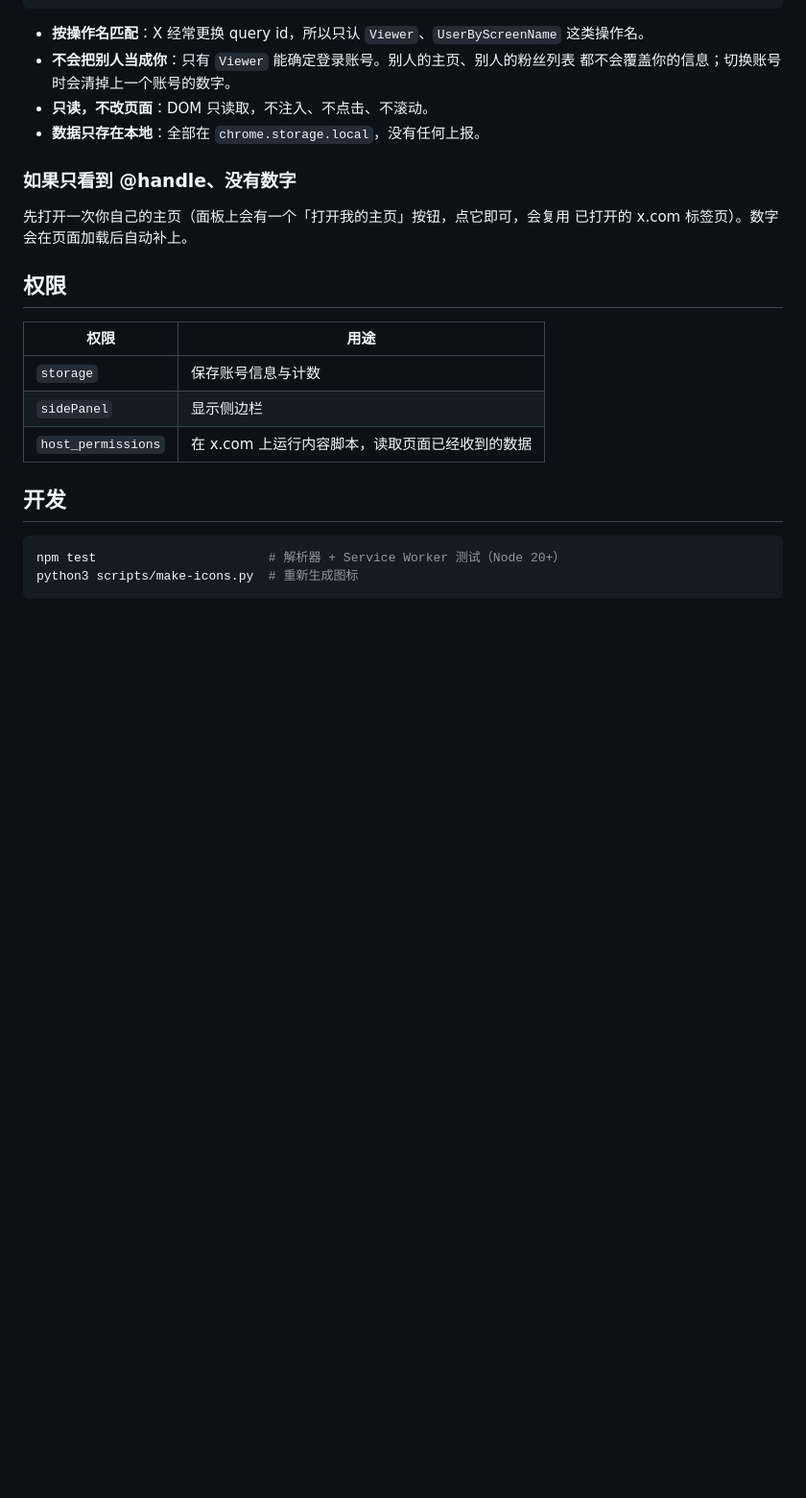
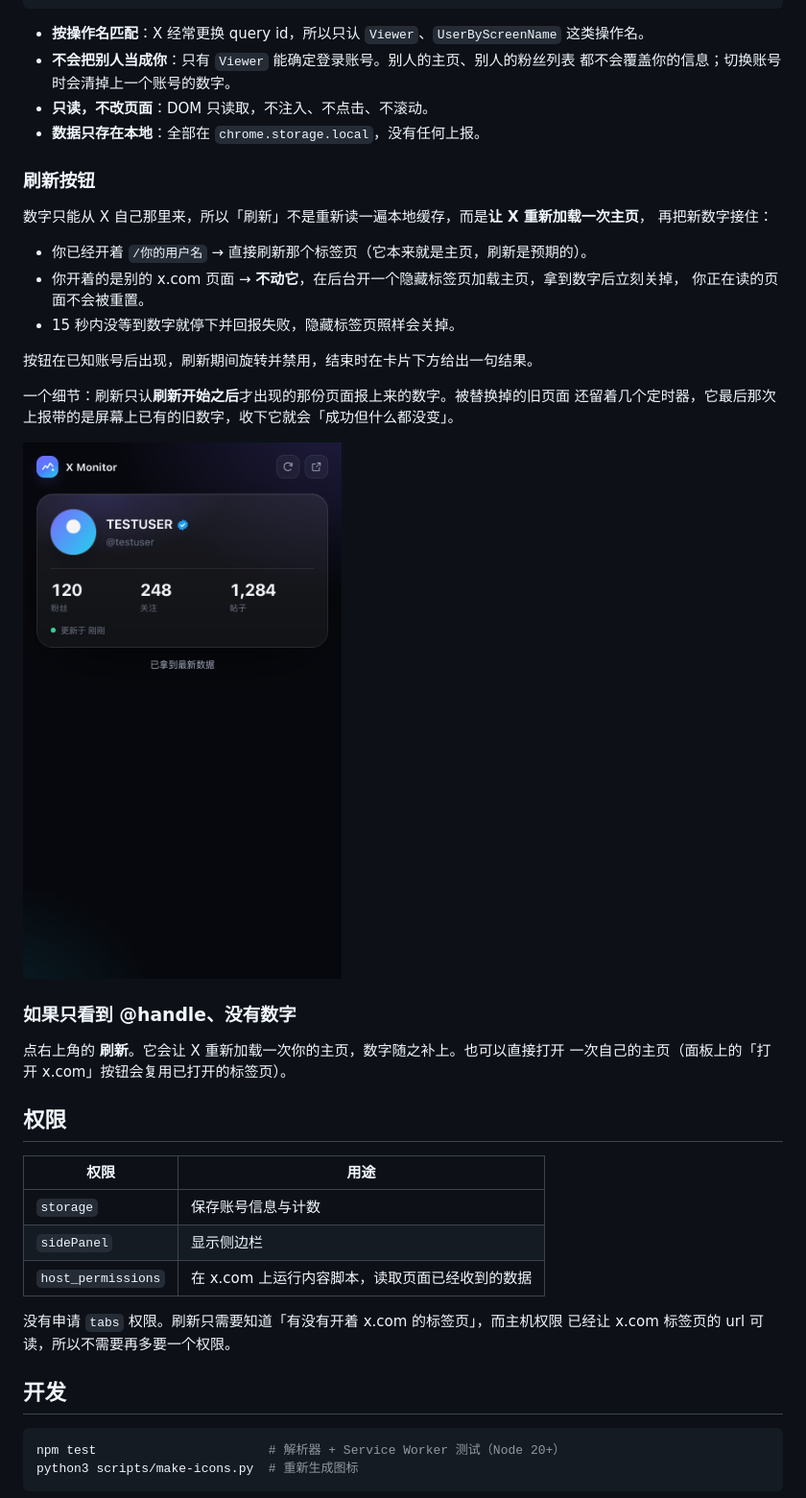
Before and after one commit to super-juejue/X-Monitor, a Markdown page: README.md, the part around one of its changes. Shown at 96% size. Drawn GitHub-style; pictures changed too: docs/panel-refresh.png (added); blank space fills up the shorter version.

```diff
--- a/README.md
+++ b/README.md
@@ -71,10 +72,27 @@ src/background.js（Service Worker，唯一写入者）
 - **只读，不改页面**：DOM 只读取，不注入、不点击、不滚动。
 - **数据只存在本地**：全部在 `chrome.storage.local`，没有任何上报。
 
+### 刷新按钮
+
+数字只能从 X 自己那里来，所以「刷新」不是重新读一遍本地缓存，而是**让 X 重新加载一次主页**，
+再把新数字接住：
+
+- 你已经开着 `/你的用户名` → 直接刷新那个标签页（它本来就是主页，刷新是预期的）。
+- 你开着的是别的 x.com 页面 → **不动它**，在后台开一个隐藏标签页加载主页，拿到数字后立刻关掉，
+  你正在读的页面不会被重置。
+- 15 秒内没等到数字就停下并回报失败，隐藏标签页照样会关掉。
+
+按钮在已知账号后出现，刷新期间旋转并禁用，结束时在卡片下方给出一句结果。
+
+一个细节：刷新只认**刷新开始之后**才出现的那份页面报上来的数字。被替换掉的旧页面
+还留着几个定时器，它最后那次上报带的是屏幕上已有的旧数字，收下它就会「成功但什么都没变」。
+
+![刷新之后](docs/panel-refresh.png)
+
 ### 如果只看到 @handle、没有数字
 
-先打开一次你自己的主页（面板上会有一个「打开我的主页」按钮，点它即可，会复用
-已打开的 x.com 标签页）。数字会在页面加载后自动补上。
+点右上角的 **刷新**。它会让 X 重新加载一次你的主页，数字随之补上。也可以直接打开
+一次自己的主页（面板上的「打开 x.com」按钮会复用已打开的标签页）。
 
 ## 权限
 
@@ -83,6 +101,9 @@ src/background.js（Service Worker，唯一写入者）
 | `storage` | 保存账号信息与计数 |
 | `sidePanel` | 显示侧边栏 |
 | `host_permissions` | 在 x.com 上运行内容脚本，读取页面已经收到的数据 |
+
+没有申请 `tabs` 权限。刷新只需要知道「有没有开着 x.com 的标签页」，而主机权限
+已经让 x.com 标签页的 url 可读，所以不需要再多要一个权限。
 
 ## 开发
 
```
Also changed, not shown: other parts of README.md (+6 -5 lines), docs/panel-light.png, docs/panel-partial.png, docs/panel-profile.png (deleted), docs/panel-refreshing.png (added), docs/panel.png, 6 other files.
